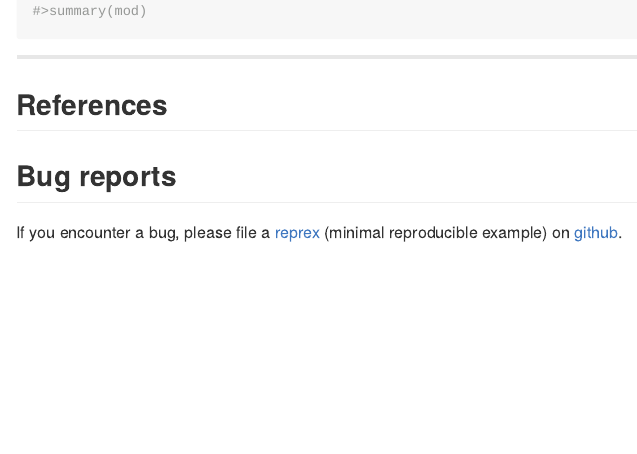
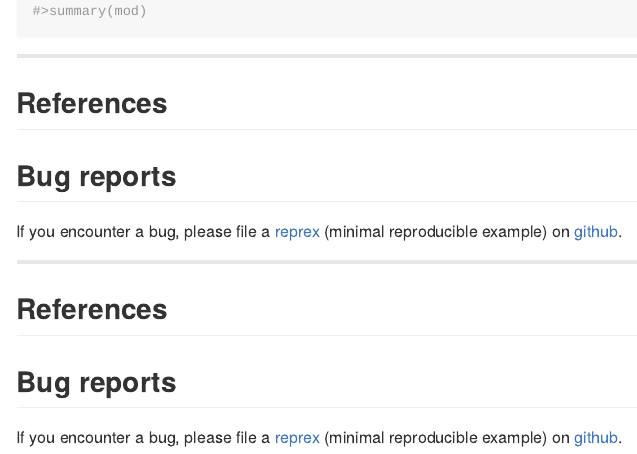
Before and after one commit to livioivil/flipscores, an R Markdown document (README.Rmd): the page in a window 1100 px wide, from 5780 px down before the commit and from 5670 px down after it, so that both start at the same text. Rendered offline with R 4.5, knitr and Pandoc, with nearby package versions; some code elsewhere in the file could not run offline.

Commit message:
Update README.Rmd..

```diff
--- a/README.Rmd
+++ b/README.Rmd
@@ -125,3 +119,15 @@ summary(mod_par)
 If you encounter a bug, please file a
 [reprex](https://github.com/tidyverse/reprex) (minimal reproducible example)
 on [github](https://github.com/livioivil/flipscores/issues).
+
+
+
+* * *
+
+## References
+
+
+## Bug reports
+If you encounter a bug, please file a
+[reprex](https://github.com/tidyverse/reprex) (minimal reproducible example)
+on [github](https://github.com/livioivil/flipscores/issues).
```
Also changed, not shown: README.Rmd (6 more changed lines).
